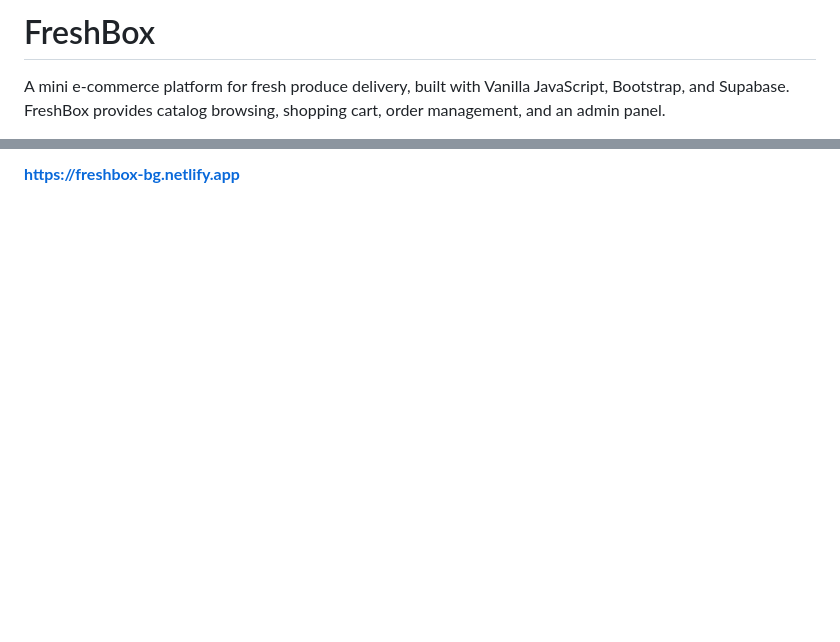
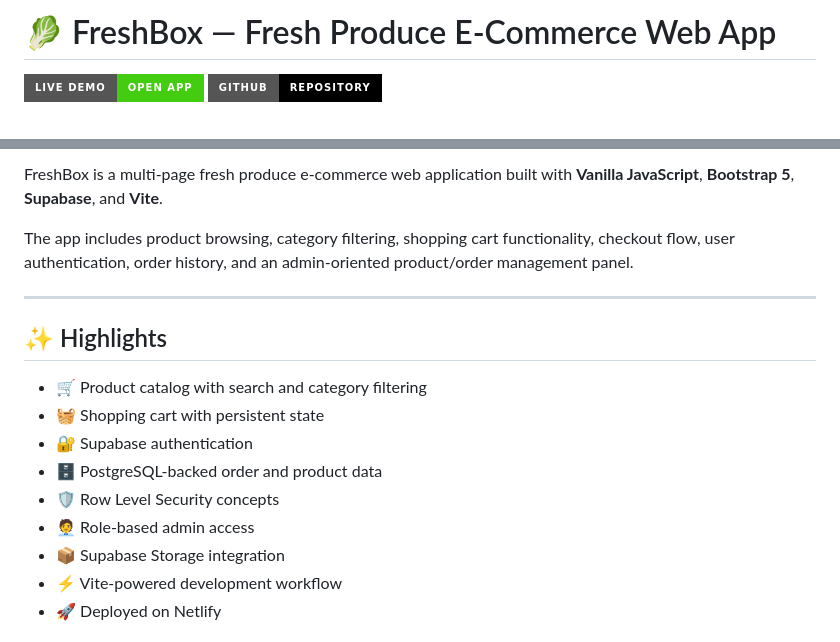
Before and after one commit to s-badev/FreshBox, a Markdown page: README.md, 2 parts joined by grey strips. Drawn GitHub-style; badges without logos; blank space fills up the shorter version.

Commit message:
Revise README with detailed project information
Expanded project description and added highlights, application flow, and sample credentials.

```diff
--- a/README.md
+++ b/README.md
@@ -1,4 +1,11 @@
-# FreshBox
+# 🥬 FreshBox — Fresh Produce E-Commerce Web App
 
-A mini e-commerce platform for fresh produce delivery, built with Vanilla JavaScript, Bootstrap, and Supabase. FreshBox provides catalog browsing, shopping cart, order management, and an admin panel.
+<p align="left">
+  <a href="https://freshbox-bg.netlify.app">
+    <img src="https://img.shields.io/badge/Live%20Demo-Open%20App-brightgreen?style=for-the-badge&logo=netlify" alt="Live Demo"/>
+  </a>
+  <a href="https://github.com/s-badev/FreshBox">
+    <img src="https://img.shields.io/badge/GitHub-Repository-black?style=for-the-badge&logo=github" alt="GitHub Repository"/>
+  </a>
+</p>
 
@@ -6,3 +23,19 @@ A mini e-commerce platform for fresh produce delivery, built with Vanilla JavaSc
 
-**[https://freshbox-bg.netlify.app](https://freshbox-bg.netlify.app)**
+FreshBox is a multi-page fresh produce e-commerce web application built with **Vanilla JavaScript**, **Bootstrap 5**, **Supabase**, and **Vite**.
 
+The app includes product browsing, category filtering, shopping cart functionality, checkout flow, user authentication, order history, and an admin-oriented product/order management panel.
+
+---
+
+## ✨ Highlights
+
+- 🛒 Product catalog with search and category filtering
+- 🧺 Shopping cart with persistent state
+- 🔐 Supabase authentication
+- 🗄️ PostgreSQL-backed order and product data
+- 🛡️ Row Level Security concepts
+- 🧑‍💼 Role-based admin access
+- 📦 Supabase Storage integration
+- ⚡ Vite-powered development workflow
+- 🚀 Deployed on Netlify
+
```
Also changed, not shown: other parts of README.md (+26 -1 lines).
